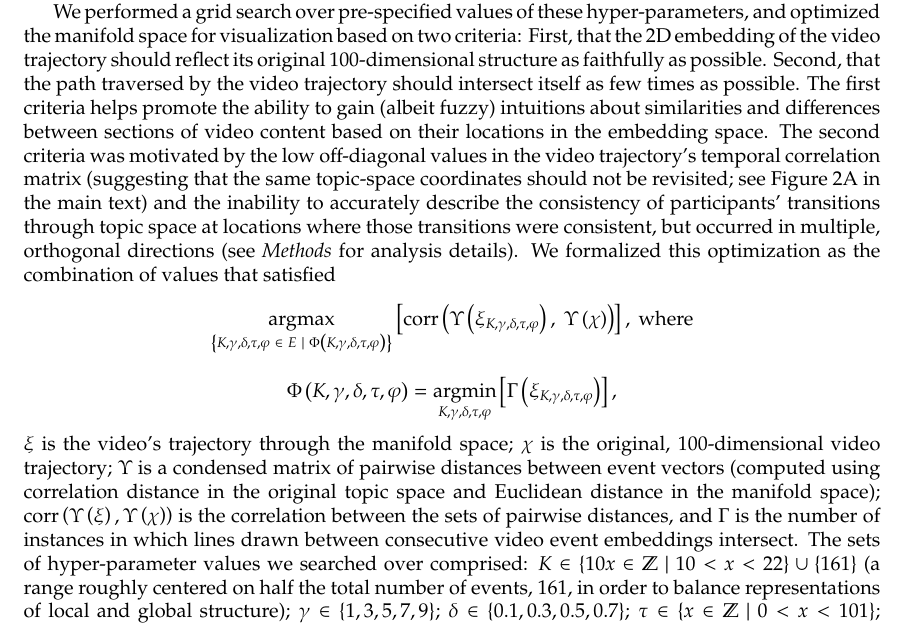
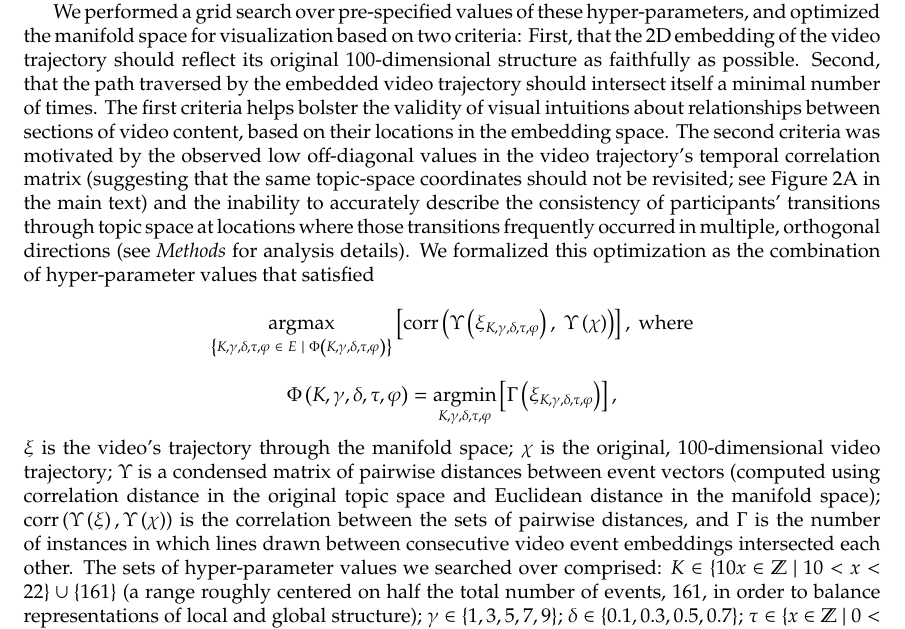
Before and after one commit to ContextLab/sherlock-topic-model-paper, a LaTeX document (paper/supporting_information.tex): part of page 5 of 9, cut so that both start at the same text. Compiled offline with pdfLaTeX; a missing bibliography style is replaced by a similar one.

Commit message:
minor updates

```diff
--- a/paper/supporting_information.tex
+++ b/paper/supporting_information.tex
@@ -85,14 +85,14 @@ UMAP achieves a balance between representing local and global structure via a su
 
 Two other parameters ultimately affect this balance between preserving local and global structure: the seed ($\tau$) for the (pseudo-)random number generator, and the order of the observations (i.e., trajectories) to be embedded ($\phi$).  As described in \textit{Methods}, we ensured the video and recall events were projected onto the \textit{same} low-dimensional manifold by fitting the embedding model to a stacked matrix of all video, average recall, and individuals' recall events.  After initializing the low-dimensional simplicial set (by default, using a spectral embedding of the high-dimensional simplicial set's fuzzy 1-skeleton), UMAP optimizes the embedding using stochastic gradient descent with cross-entropy as a cost function.  During optimization, indices of the data are sampled at random, and thus local minimum reached by the optimization is dependent on both the state of the RNG and the sequence in which observations are concatenated.
 
-We performed a grid search over pre-specified values of these hyper-parameters, and optimized the manifold space for visualization based on two criteria: First, that the 2D embedding of the video trajectory should reflect its original 100-dimensional structure as faithfully as possible. Second, that the path traversed by the video trajectory should intersect itself as few times as possible.  The first criteria helps promote the ability to gain (albeit fuzzy) intuitions about similarities and differences between sections of video content based on their locations in the embedding space.  The second criteria was motivated by the low off-diagonal values in the video trajectory's temporal correlation matrix (suggesting that the same topic-space coordinates should not be revisited; see Figure~2A in the main text) and the inability to accurately describe the consistency of participants' transitions through topic space at locations where those transitions were consistent, but occurred in multiple, orthogonal directions (see \textit{Methods} for analysis details).  We formalized this optimization as the combination of values that satisfied
+We performed a grid search over pre-specified values of these hyper-parameters, and optimized the manifold space for visualization based on two criteria: First, that the 2D embedding of the video trajectory should reflect its original 100-dimensional structure as faithfully as possible. Second, that the path traversed by the embedded video trajectory should intersect itself a minimal number of times.  The first criteria helps bolster the validity of visual intuitions about relationships between sections of video content, based on their locations in the embedding space.  The second criteria was motivated by the observed low off-diagonal values in the video trajectory's temporal correlation matrix (suggesting that the same topic-space coordinates should not be revisited; see Figure~2A in the main text) and the inability to accurately describe the consistency of participants' transitions through topic space at locations where those transitions frequently occurred in multiple, orthogonal directions (see \textit{Methods} for analysis details).  We formalized this optimization as the combination of hyper-parameter values that satisfied
 \[
 \argmax_{\left\{K, \gamma, \delta, \tau, \varphi~\in~E~\mathrm{|}~\Phi\left(K, \gamma, \delta, \tau, \varphi \right) \right\}} \left[\mathrm{corr}\left(\Upsilon\left(\xi_{K, \gamma, \delta, \tau, \varphi}\right),~\Upsilon\left(\chi\right)\right)\right],~\mathrm{where}
 \]
 \[
 \Phi\left(K, \gamma, \delta, \tau, \varphi \right) = \argmin_{K, \gamma, \delta, \tau, \varphi} \left[\Gamma\left(\xi_{K, \gamma, \delta, \tau, \varphi}\right)\right],
 \]
-$\xi$ is the video's trajectory through the manifold space; $\chi$ is the original, 100-dimensional video trajectory; $\Upsilon$ is a condensed matrix of pairwise distances between event vectors (computed using correlation distance in the original topic space and Euclidean distance in the manifold space); $\mathrm{corr}\left(\Upsilon\left(\xi\right), \Upsilon\left(\chi\right)\right)$ is the correlation between the sets of pairwise distances, and $\Gamma$ is the number of instances in which lines drawn between consecutive video event embeddings intersect.   The sets of hyper-parameter values we searched over comprised: $K \in \{10x \in \mathbb{Z}~|~10 < x <  22\} \cup \{161\}$ (a range roughly centered on half the total number of events, 161, in order to balance representations of local and global structure); $\gamma \in \{1, 3, 5, 7, 9\}$; $\delta \in \{0.1, 0.3, 0.5, 0.7\}$; $\tau \in \{x \in \mathbb{Z}~|~0 < x < 101\}$; and $\phi \in {S\choose3},~\mathrm{where}~S=\{\mathrm{video~events,~average~recall~events, individual~recall~events}\}$.  The optimal parameters (that yielded $\Phi=0$) were $K=170$, $\gamma=7$, $\delta=0.7$, $\tau=41$, and $\varphi$ as a the sequences of average recall events, video events, and individuals' recall events, vertically concatenated.
+$\xi$ is the video's trajectory through the manifold space; $\chi$ is the original, 100-dimensional video trajectory; $\Upsilon$ is a condensed matrix of pairwise distances between event vectors (computed using correlation distance in the original topic space and Euclidean distance in the manifold space); $\mathrm{corr}\left(\Upsilon\left(\xi\right), \Upsilon\left(\chi\right)\right)$ is the correlation between the sets of pairwise distances, and $\Gamma$ is the number of instances in which lines drawn between consecutive video event embeddings intersected each other.   The sets of hyper-parameter values we searched over comprised: $K \in \{10x \in \mathbb{Z}~|~10 < x <  22\} \cup \{161\}$ (a range roughly centered on half the total number of events, 161, in order to balance representations of local and global structure); $\gamma \in \{1, 3, 5, 7, 9\}$; $\delta \in \{0.1, 0.3, 0.5, 0.7\}$; $\tau \in \{x \in \mathbb{Z}~|~0 < x < 101\}$; and $\phi \in {S\choose3},~\mathrm{where}~S=\{\mathrm{video~events,~average~recall~events, individual~recall~events}\}$.  The optimal parameters (that yielded $\Phi=0$) were $K=170$, $\gamma=7$, $\delta=0.7$, $\tau=41$, and $\varphi$ as a the sequences of average recall events, video events, and individuals' recall events, vertically concatenated.
 
 
 \FloatBarrier
```
Also changed, not shown: paper/supporting_information.pdf.
